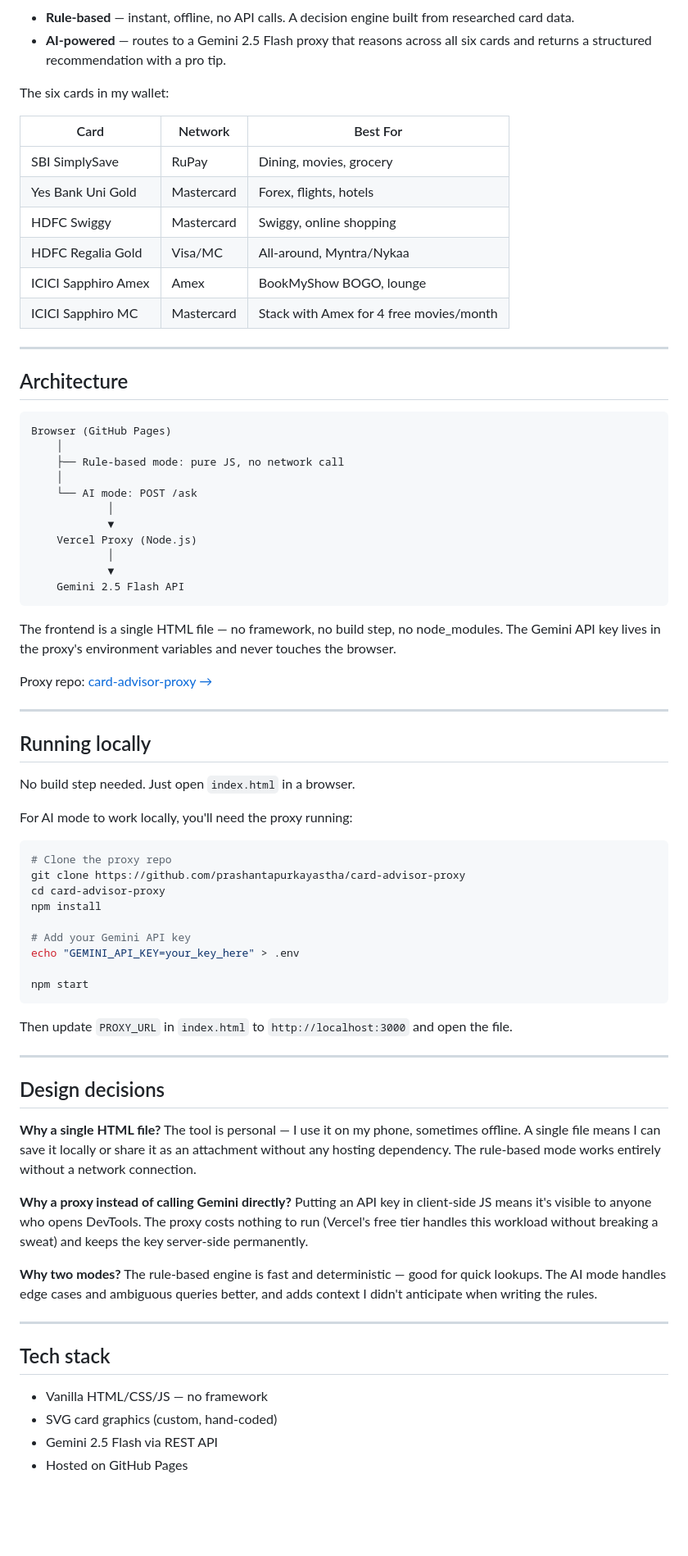
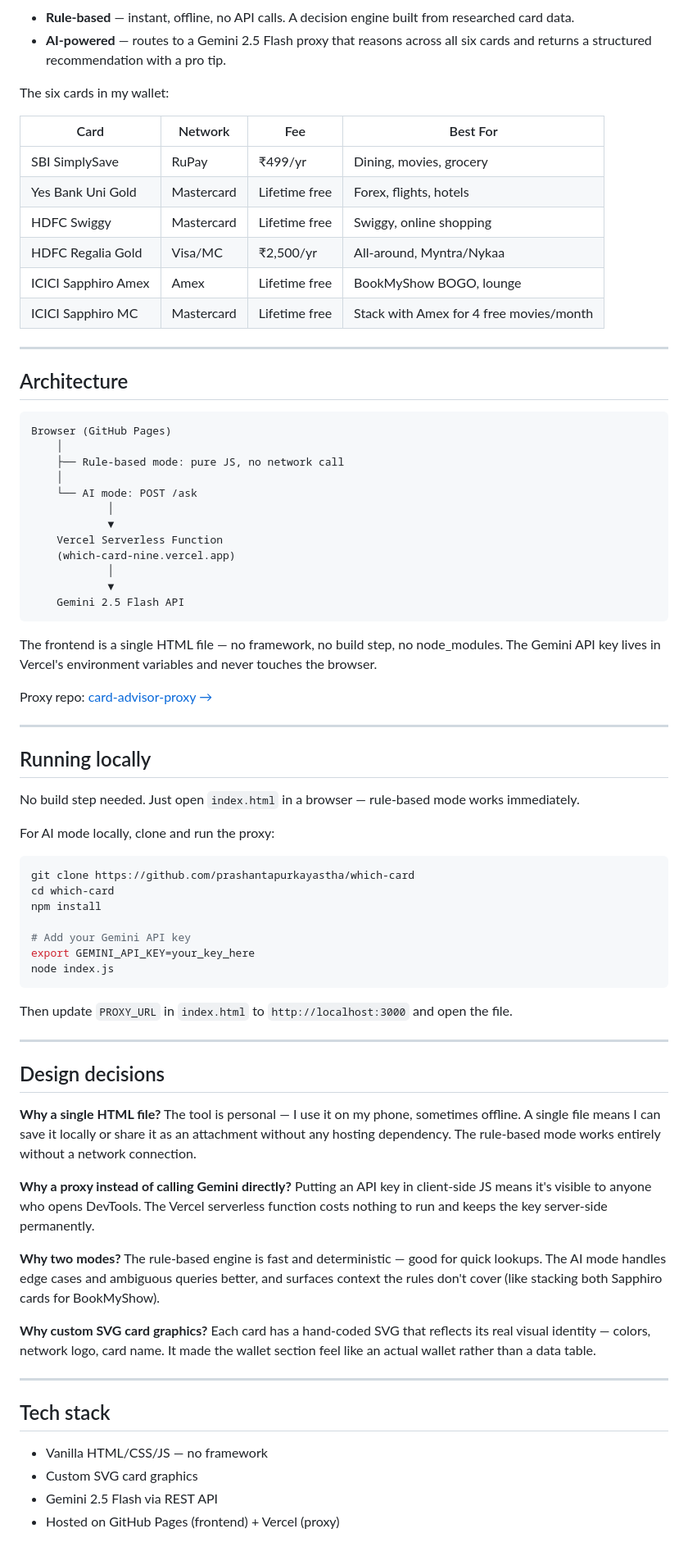
Before and after one commit to prashantapurkayastha/card-advisor, a Markdown page: README.md, the part around one of its changes. Shown at 82% size. GitHub-like rendering; blank space fills up the shorter version.

Commit message:
Enhance README with card fees and setup instructions
Updated the README to include card fees, clarified the Vercel serverless function, and improved instructions for running locally.

````diff
--- a/README.md
+++ b/README.md
@@ -21,14 +21,14 @@ Two modes:
 
 The six cards in my wallet:
 
-| Card | Network | Best For |
-|------|---------|----------|
-| SBI SimplySave | RuPay | Dining, movies, grocery |
-| Yes Bank Uni Gold | Mastercard | Forex, flights, hotels |
-| HDFC Swiggy | Mastercard | Swiggy, online shopping |
-| HDFC Regalia Gold | Visa/MC | All-around, Myntra/Nykaa |
-| ICICI Sapphiro Amex | Amex | BookMyShow BOGO, lounge |
-| ICICI Sapphiro MC | Mastercard | Stack with Amex for 4 free movies/month |
+| Card | Network | Fee | Best For |
+|------|---------|-----|----------|
+| SBI SimplySave | RuPay | ₹499/yr | Dining, movies, grocery |
+| Yes Bank Uni Gold | Mastercard | Lifetime free | Forex, flights, hotels |
+| HDFC Swiggy | Mastercard | Lifetime free | Swiggy, online shopping |
+| HDFC Regalia Gold | Visa/MC | ₹2,500/yr | All-around, Myntra/Nykaa |
+| ICICI Sapphiro Amex | Amex | Lifetime free | BookMyShow BOGO, lounge |
+| ICICI Sapphiro MC | Mastercard | Lifetime free | Stack with Amex for 4 free movies/month |
 
 ---
 
@@ -42,11 +42,12 @@ Browser (GitHub Pages)
     └── AI mode: POST /ask
             │
             ▼
-    Vercel Proxy (Node.js)
+    Vercel Serverless Function
+    (which-card-nine.vercel.app)
             │
             ▼
     Gemini 2.5 Flash API
 ```
 
-The frontend is a single HTML file — no framework, no build step, no node_modules. The Gemini API key lives in the proxy's environment variables and never touches the browser.
+The frontend is a single HTML file — no framework, no build step, no node_modules. The Gemini API key lives in Vercel's environment variables and never touches the browser.
 
@@ -56,20 +57,18 @@ Proxy repo: [card-advisor-proxy →](https://github.com/prashantapurkayastha/car
 
 ## Running locally
 
-No build step needed. Just open `index.html` in a browser.
+No build step needed. Just open `index.html` in a browser — rule-based mode works immediately.
 
-For AI mode to work locally, you'll need the proxy running:
+For AI mode locally, clone and run the proxy:
 
 ```bash
-# Clone the proxy repo
-git clone https://github.com/prashantapurkayastha/card-advisor-proxy
-cd card-advisor-proxy
+git clone https://github.com/prashantapurkayastha/which-card
+cd which-card
 npm install
 
 # Add your Gemini API key
-echo "GEMINI_API_KEY=your_key_here" > .env
-
-npm start
+export GEMINI_API_KEY=your_key_here
+node index.js
 ```
 
 Then update `PROXY_URL` in `index.html` to `http://localhost:3000` and open the file.
@@ -80,15 +79,17 @@ Then update `PROXY_URL` in `index.html` to `http://localhost:3000` and open the
 
 **Why a single HTML file?** The tool is personal — I use it on my phone, sometimes offline. A single file means I can save it locally or share it as an attachment without any hosting dependency. The rule-based mode works entirely without a network connection.
 
-**Why a proxy instead of calling Gemini directly?** Putting an API key in client-side JS means it's visible to anyone who opens DevTools. The proxy costs nothing to run (Vercel's free tier handles this workload without breaking a sweat) and keeps the key server-side permanently.
+**Why a proxy instead of calling Gemini directly?** Putting an API key in client-side JS means it's visible to anyone who opens DevTools. The Vercel serverless function costs nothing to run and keeps the key server-side permanently.
 
-**Why two modes?** The rule-based engine is fast and deterministic — good for quick lookups. The AI mode handles edge cases and ambiguous queries better, and adds context I didn't anticipate when writing the rules.
+**Why two modes?** The rule-based engine is fast and deterministic — good for quick lookups. The AI mode handles edge cases and ambiguous queries better, and surfaces context the rules don't cover (like stacking both Sapphiro cards for BookMyShow).
+
+**Why custom SVG card graphics?** Each card has a hand-coded SVG that reflects its real visual identity — colors, network logo, card name. It made the wallet section feel like an actual wallet rather than a data table.
 
 ---
 
 ## Tech stack
 
 - Vanilla HTML/CSS/JS — no framework
-- SVG card graphics (custom, hand-coded)
+- Custom SVG card graphics
 - Gemini 2.5 Flash via REST API
-- Hosted on GitHub Pages
+- Hosted on GitHub Pages (frontend) + Vercel (proxy)
````
Also changed, not shown: other parts of README.md (+1 -1 lines).
